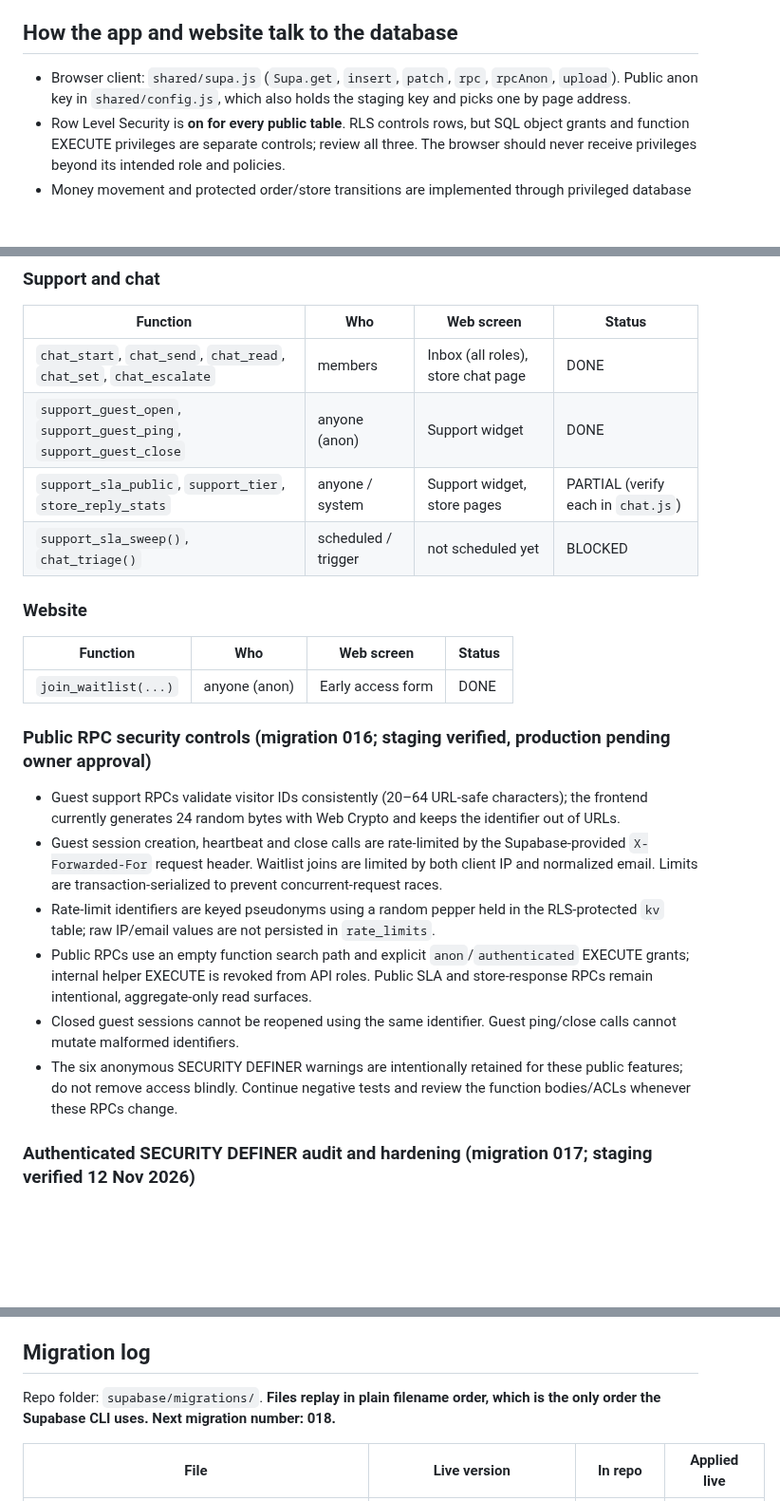
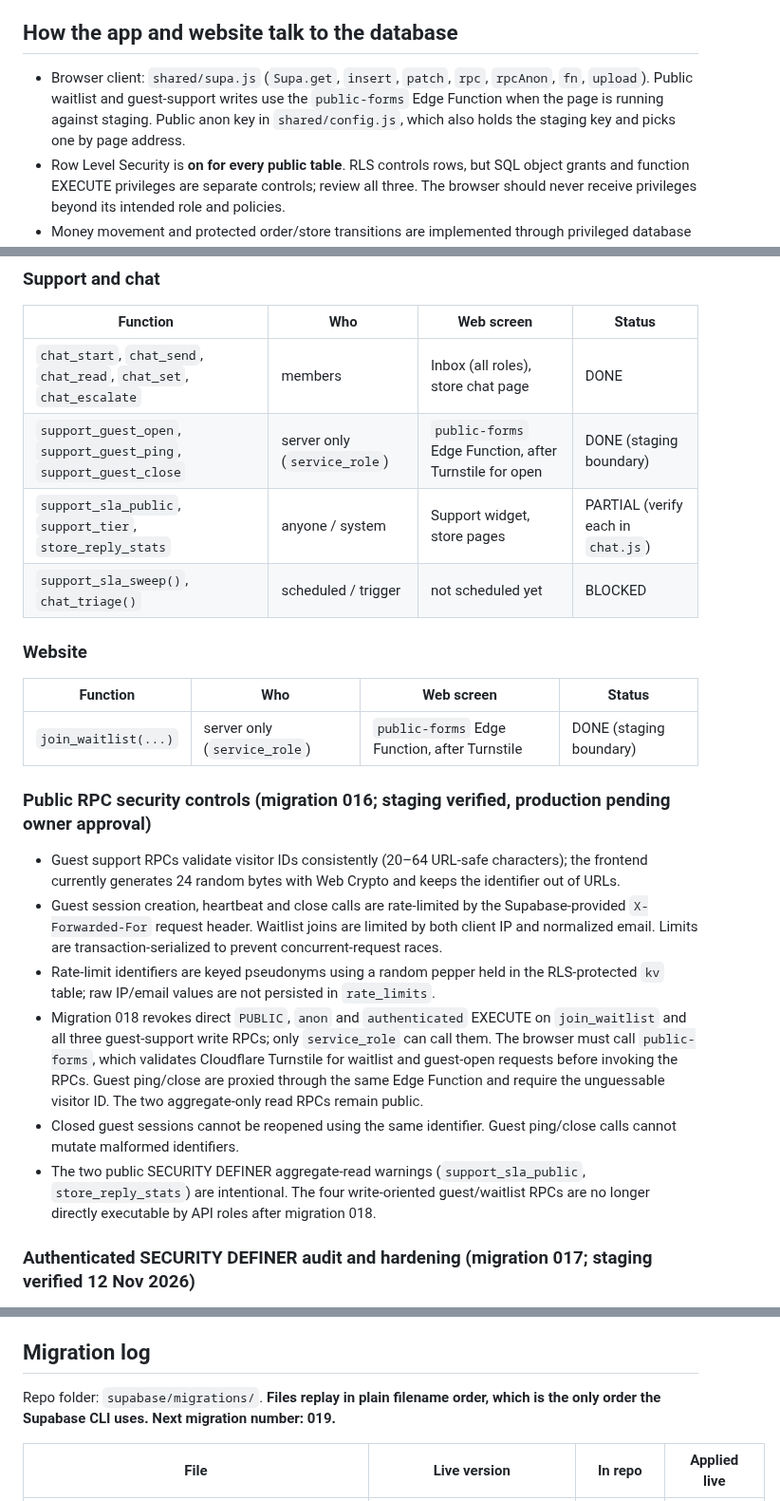
Before and after one commit to Connexa-hub/Everneed, a Markdown page: docs/WORKFLOW/DB_CONTRACT.md, 3 parts joined by grey strips. Shown at 95% size. Drawn GitHub-style; blank space fills up the shorter version.

Commit message:
docs: document Turnstile RPC boundary

```diff
--- a/docs/WORKFLOW/DB_CONTRACT.md
+++ b/docs/WORKFLOW/DB_CONTRACT.md
@@ -12,7 +12,7 @@ A second database, **staging** (`Everneed-staging`, ref `vjiadqygpyebpisxslbx`),
 - Verify the Supabase project reference before applying any migration. Never apply a migration to a different project based only on a copied project ID.
 
 ## How the app and website talk to the database
-- Browser client: `shared/supa.js` (`Supa.get`, `insert`, `patch`, `rpc`, `rpcAnon`, `upload`). Public anon key in `shared/config.js`, which also holds the staging key and picks one by page address.
+- Browser client: `shared/supa.js` (`Supa.get`, `insert`, `patch`, `rpc`, `rpcAnon`, `fn`, `upload`). Public waitlist and guest-support writes use the `public-forms` Edge Function when the page is running against staging. Public anon key in `shared/config.js`, which also holds the staging key and picks one by page address.
 - Row Level Security is **on for every public table**. RLS controls rows, but SQL object grants and function EXECUTE privileges are separate controls; review all three. The browser should never receive privileges beyond its intended role and policies.
 - Money movement and protected order/store transitions are implemented through privileged database functions and guards. Do not assume every SECURITY DEFINER routine has the same authorization pattern: the live inventory found 84 application routines, 58 SECURITY DEFINER functions, and six SECURITY DEFINER functions with PUBLIC EXECUTE. Their caller checks, ACLs, search paths, and exposed-schema reachability must be reviewed individually. The app and website should use approved RPCs rather than writing protected tables directly.
 - Payments: edge function `paystack` (HMAC-verified webhook, `verify_jwt` off by design). Not yet called by the website; app integration must be verified during the app audit.
@@ -77,22 +77,22 @@ Important gap: the seller app currently presents application and product managem
 | Function | Who | Web screen | Status |
 |---|---|---|---|
 | `chat_start`, `chat_send`, `chat_read`, `chat_set`, `chat_escalate` | members | Inbox (all roles), store chat page | DONE |
-| `support_guest_open`, `support_guest_ping`, `support_guest_close` | anyone (anon) | Support widget | DONE |
+| `support_guest_open`, `support_guest_ping`, `support_guest_close` | server only (`service_role`) | `public-forms` Edge Function, after Turnstile for open | DONE (staging boundary) |
 | `support_sla_public`, `support_tier`, `store_reply_stats` | anyone / system | Support widget, store pages | PARTIAL (verify each in `chat.js`) |
 | `support_sla_sweep()`, `chat_triage()` | scheduled / trigger | not scheduled yet | BLOCKED |
 
 ### Website
 | Function | Who | Web screen | Status |
 |---|---|---|---|
-| `join_waitlist(...)` | anyone (anon) | Early access form | DONE |
+| `join_waitlist(...)` | server only (`service_role`) | `public-forms` Edge Function, after Turnstile | DONE (staging boundary) |
 
 ### Public RPC security controls (migration 016; staging verified, production pending owner approval)
 - Guest support RPCs validate visitor IDs consistently (20–64 URL-safe characters); the frontend currently generates 24 random bytes with Web Crypto and keeps the identifier out of URLs.
 - Guest session creation, heartbeat and close calls are rate-limited by the Supabase-provided `X-Forwarded-For` request header. Waitlist joins are limited by both client IP and normalized email. Limits are transaction-serialized to prevent concurrent-request races.
 - Rate-limit identifiers are keyed pseudonyms using a random pepper held in the RLS-protected `kv` table; raw IP/email values are not persisted in `rate_limits`.
-- Public RPCs use an empty function search path and explicit `anon`/`authenticated` EXECUTE grants; internal helper EXECUTE is revoked from API roles. Public SLA and store-response RPCs remain intentional, aggregate-only read surfaces.
+- Migration 018 revokes direct `PUBLIC`, `anon` and `authenticated` EXECUTE on `join_waitlist` and all three guest-support write RPCs; only `service_role` can call them. The browser must call `public-forms`, which validates Cloudflare Turnstile for waitlist and guest-open requests before invoking the RPCs. Guest ping/close are proxied through the same Edge Function and require the unguessable visitor ID. The two aggregate-only read RPCs remain public.
 - Closed guest sessions cannot be reopened using the same identifier. Guest ping/close calls cannot mutate malformed identifiers.
-- The six anonymous SECURITY DEFINER warnings are intentionally retained for these public features; do not remove access blindly. Continue negative tests and review the function bodies/ACLs whenever these RPCs change.
+- The two public SECURITY DEFINER aggregate-read warnings (`support_sla_public`, `store_reply_stats`) are intentional. The four write-oriented guest/waitlist RPCs are no longer directly executable by API roles after migration 018.
 
 ### Authenticated SECURITY DEFINER audit and hardening (migration 017; staging verified 12 Nov 2026)
 - A read-only first-pass audit covered all 38 public SECURITY DEFINER routines executable by `authenticated`, including the six intentional public/anonymous endpoints.
@@ -122,7 +122,7 @@ Policy counts in brackets.
 `public_stores`, `public_products`, `public_reviews`, `product_ratings`, `auto_offers`. All five currently have `security_invoker=true`, so view queries use the caller's privileges/RLS rather than bypassing base-table RLS. Their selected columns and joins are recorded in `docs/WORKFLOW/schema_snapshot/views-storage-sequences.json`; continue to review exposed fields whenever a view changes.
 
 ## Migration log
-Repo folder: `supabase/migrations/`. **Files replay in plain filename order, which is the only order the Supabase CLI uses.** **Next migration number: 018.**
+Repo folder: `supabase/migrations/`. **Files replay in plain filename order, which is the only order the Supabase CLI uses.** **Next migration number: 019.**
 
 | File | Live version | In repo | Applied live |
 |---|---|---|---|
```
Also changed, not shown: other parts of docs/WORKFLOW/DB_CONTRACT.md (+1 -1 lines).
